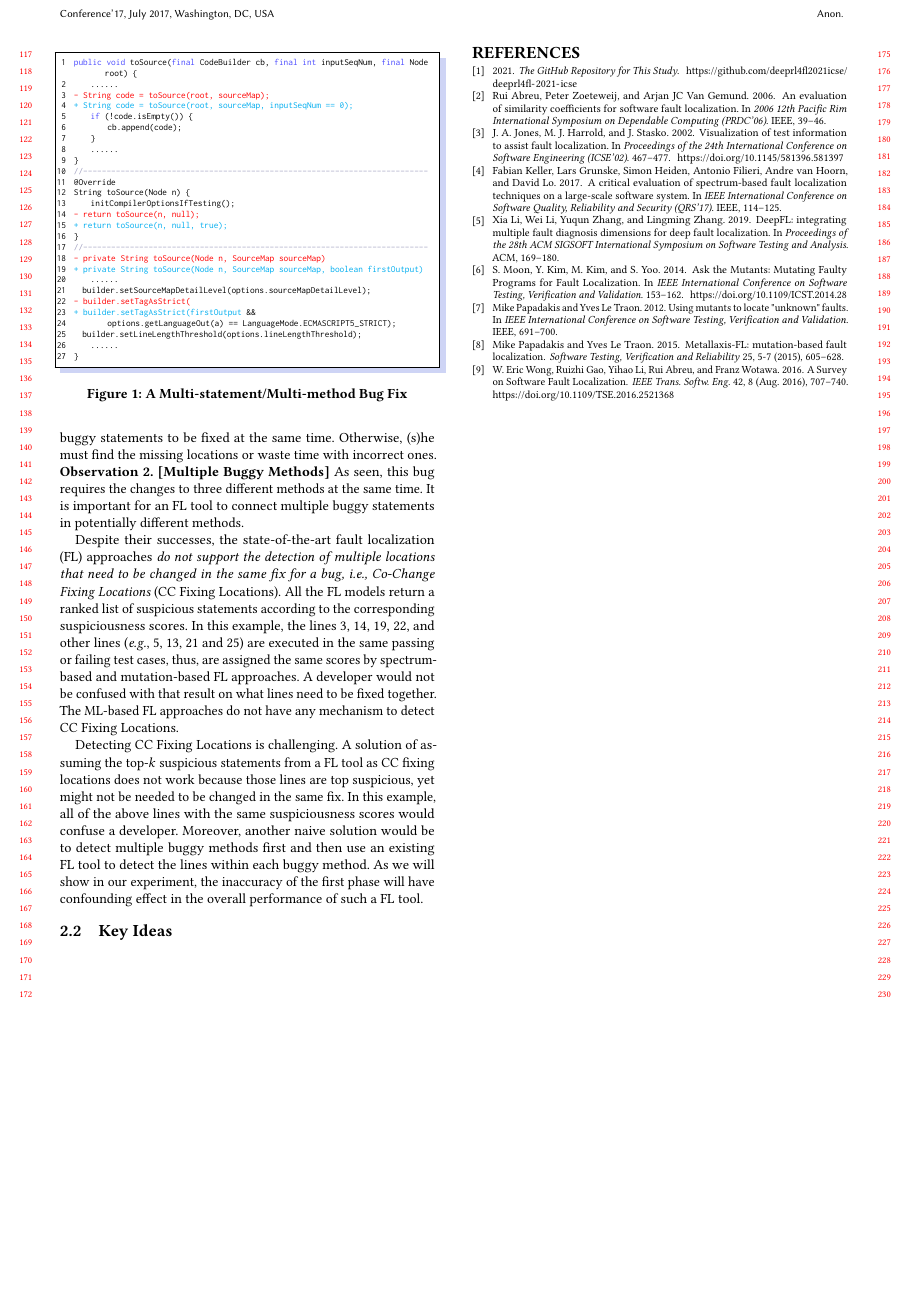
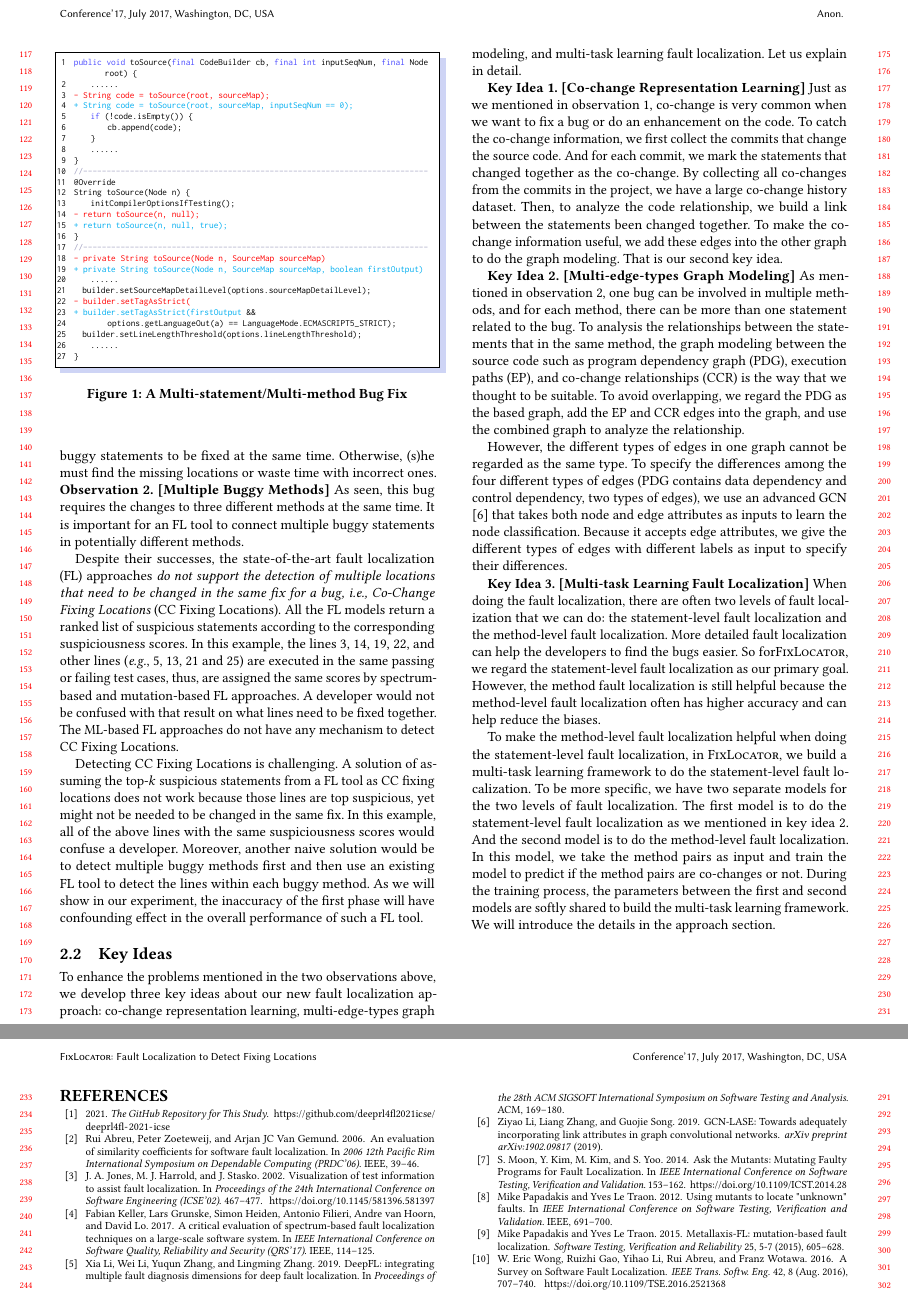
Before and after one commit to tien-n-nguyen/fixlocator, a LaTeX paper (icse22.tex, which reads sections/key-ideas.tex): part of page 2 of 2 before the commit and two parts of pages 2 and 3 of 3 after it, the two joined at a grey line, cut so that both start at the same text, the shorter picture padded with empty space. Compiled offline with pdfLaTeX.

Commit message:
key ideas

```diff
--- a/sections/key-ideas.tex
+++ b/sections/key-ideas.tex
@@ -1,2 +1,15 @@
 \subsection{Key Ideas}
 \label{sec:key-ideas}
+
+To enhance the problems mentioned in the two observations above, we develop three key ideas about our new fault localization approach: co-change representation learning, multi-edge-types graph modeling, and multi-task learning fault localization. Let us explain in detail.
+
+{\bf Key Idea 1. [Co-change Representation Learning]} Just as we mentioned in observation 1, co-change is very common when we want to fix a bug or do an enhancement on the code. To catch the co-change information, we first collect the commits that change the source code. And for each commit, we mark the statements that changed together as the co-change. By collecting all co-changes from the commits in the project, we have a large co-change history dataset. Then, to analyze the code relationship, we build a link between the statements been changed together. To make the co-change information useful, we add these edges into the other graph to do the graph modeling. That is our second key idea.
+
+{\bf Key Idea 2. [Multi-edge-types Graph Modeling]} As mentioned in observation 2, one bug can be involved in multiple methods, and for each method, there can be more than one statement related to the bug. To analysis the relationships between the statements that in the same method, the graph modeling between the source code such as program dependency graph (PDG), execution paths (EP), and co-change relationships (CCR) is the way that we thought to be suitable. To avoid overlapping, we regard the PDG as the based graph, add the EP and CCR edges into the graph, and use the combined graph to analyze the relationship.
+
+However, the different types of edges in one graph cannot be regarded as the same type. To specify the differences among the four different types of edges (PDG contains data dependency and control dependency, two types of edges), we use an advanced GCN \cite{li2019gcn} that takes both node and edge attributes as inputs to learn the node classification. Because it accepts edge attributes, we give the different types of edges with different labels as input to specify their differences.
+
+
+{\bf Key Idea 3. [Multi-task Learning Fault Localization]} When doing the fault localization, there are often two levels of fault localization that we can do: the statement-level fault localization and the method-level fault localization. More detailed fault localization can help the developers to find the bugs easier. So for\tool, we regard the statement-level fault localization as our primary goal. However, the method fault localization is still helpful because the method-level fault localization often has higher accuracy and can help reduce the biases.
+
+To make the method-level fault localization helpful when doing the statement-level fault localization, in \tool, we build a multi-task learning framework to do the statement-level fault localization. To be more specific, we have two separate models for the two levels of fault localization. The first model is to do the statement-level fault localization as we mentioned in key idea 2. And the second model is to do the method-level fault localization. In this model, we take the method pairs as input and train the model to predict if the method pairs are co-changes or not. During the training process, the parameters between the first and second models are softly shared to build the multi-task learning framework. We will introduce the details in the approach section.
```
Also changed, not shown: References.bib (+7 -0 lines).
